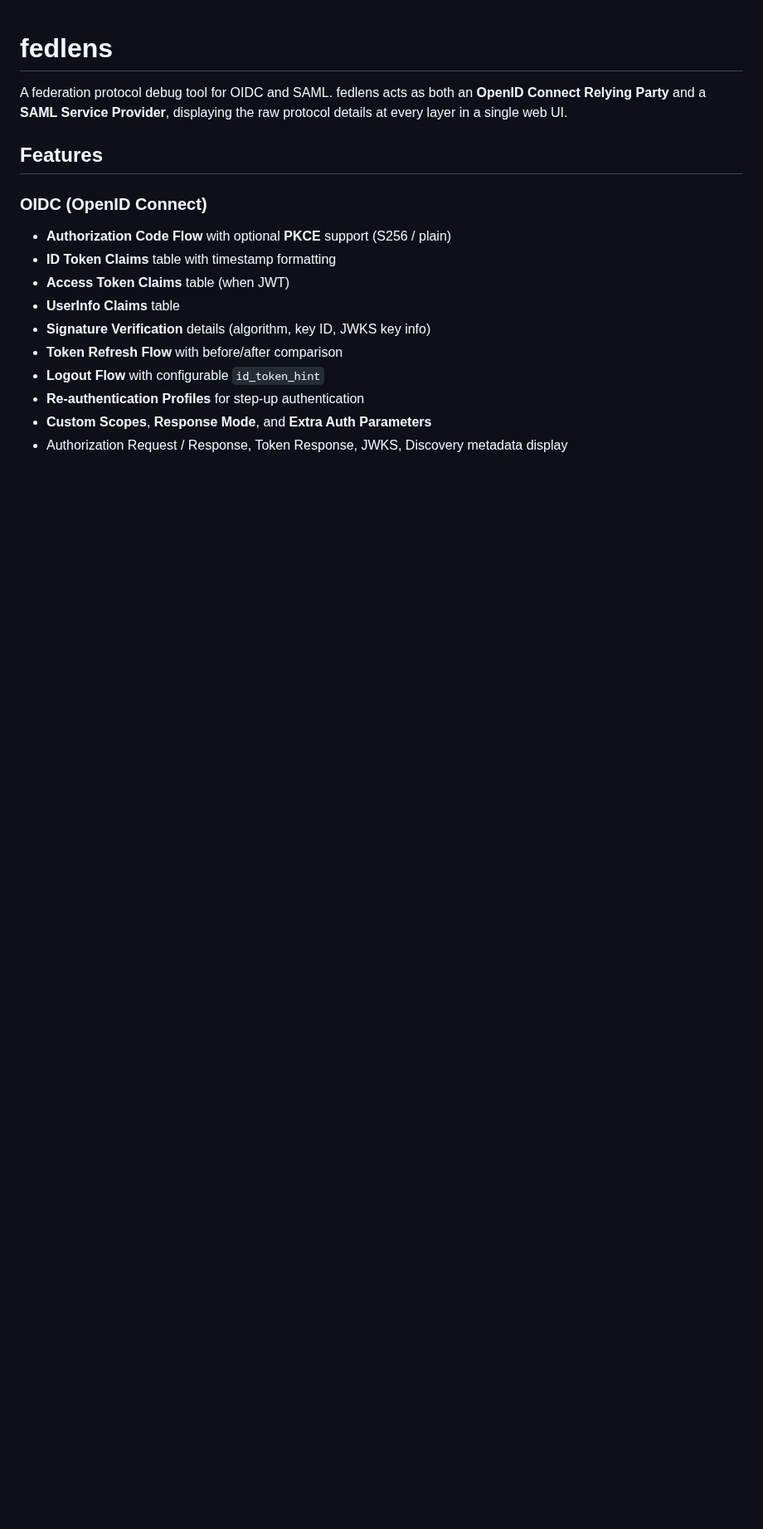
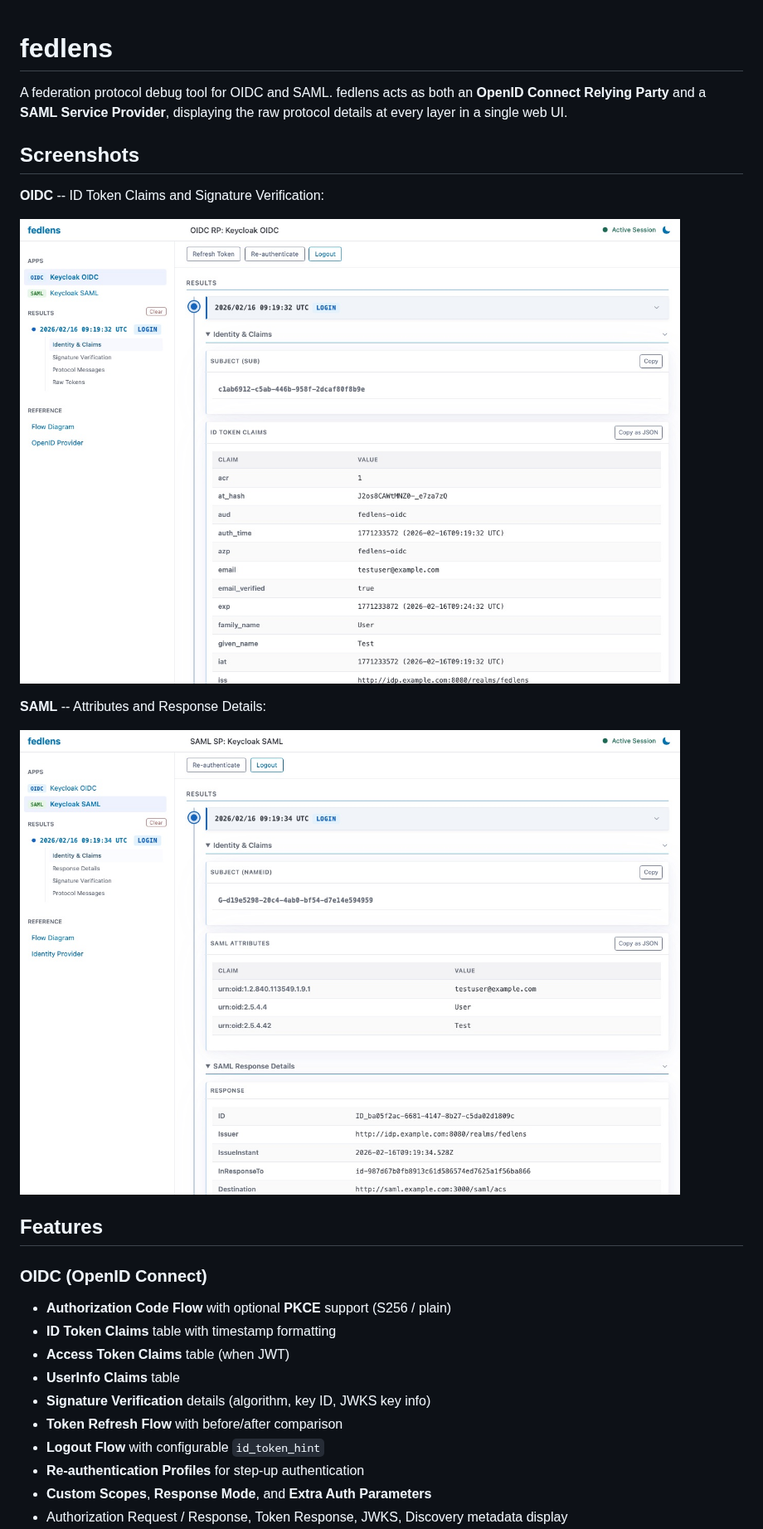
Before and after one commit to wadahiro/fedlens, a Markdown page: README.md, the part around the change. Shown at 83% size. Rendered like a GitHub page; pictures changed too: docs/screenshots/oidc-post-login.jpg (added), docs/screenshots/saml-post-login.jpg (added); blank space fills up the shorter version.

```diff
--- a/README.md
+++ b/README.md
@@ -1,6 +1,16 @@
 # fedlens
 
 A federation protocol debug tool for OIDC and SAML. fedlens acts as both an **OpenID Connect Relying Party** and a **SAML Service Provider**, displaying the raw protocol details at every layer in a single web UI.
+
+## Screenshots
+
+**OIDC** -- ID Token Claims and Signature Verification:
+
+![OIDC post-login view showing decoded ID Token claims](docs/screenshots/oidc-post-login.jpg)
+
+**SAML** -- Attributes and Response Details:
+
+![SAML post-login view showing SAML attributes and response details](docs/screenshots/saml-post-login.jpg)
 
 ## Features
 
```
Also changed, not shown: 3 other files.
